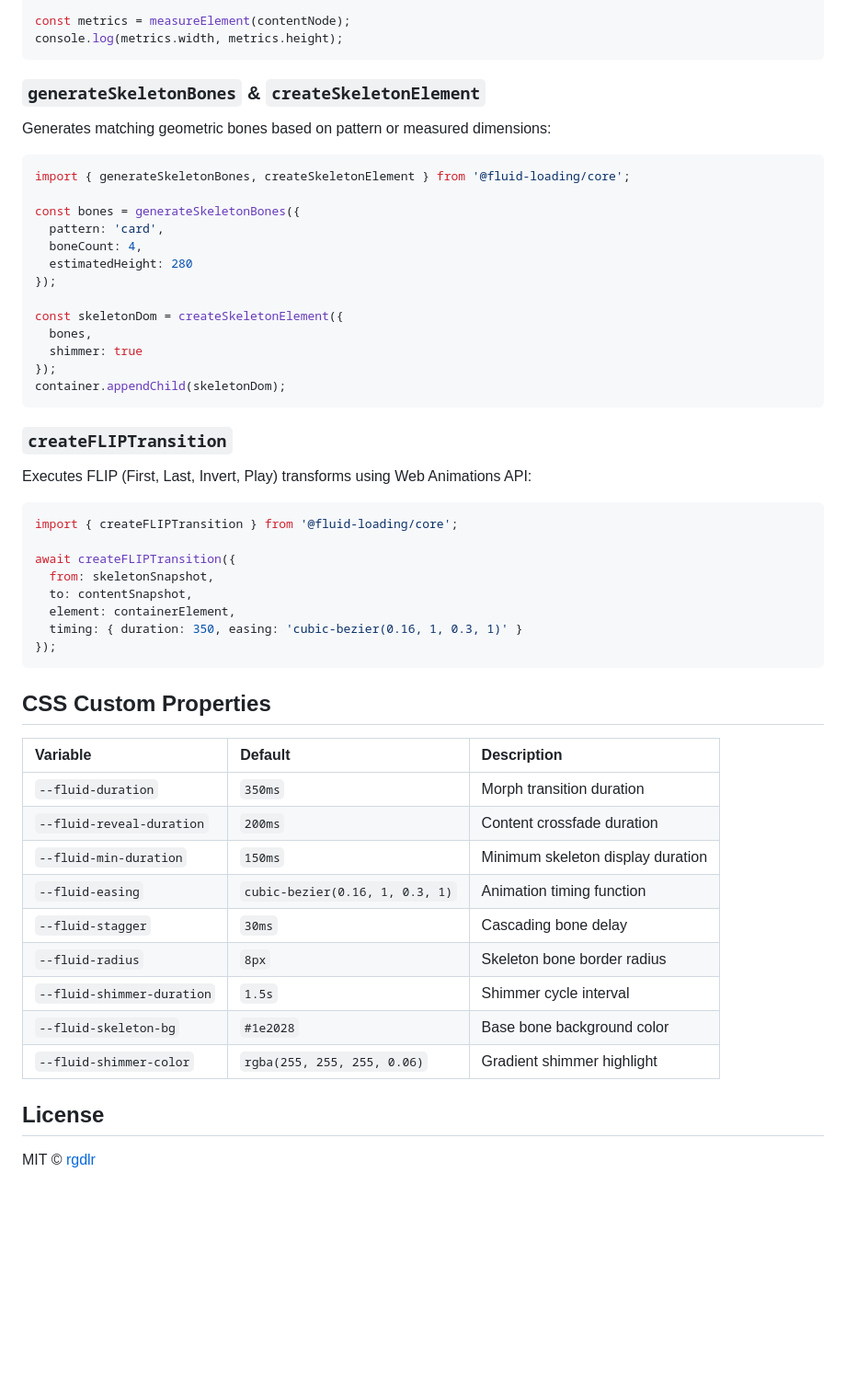
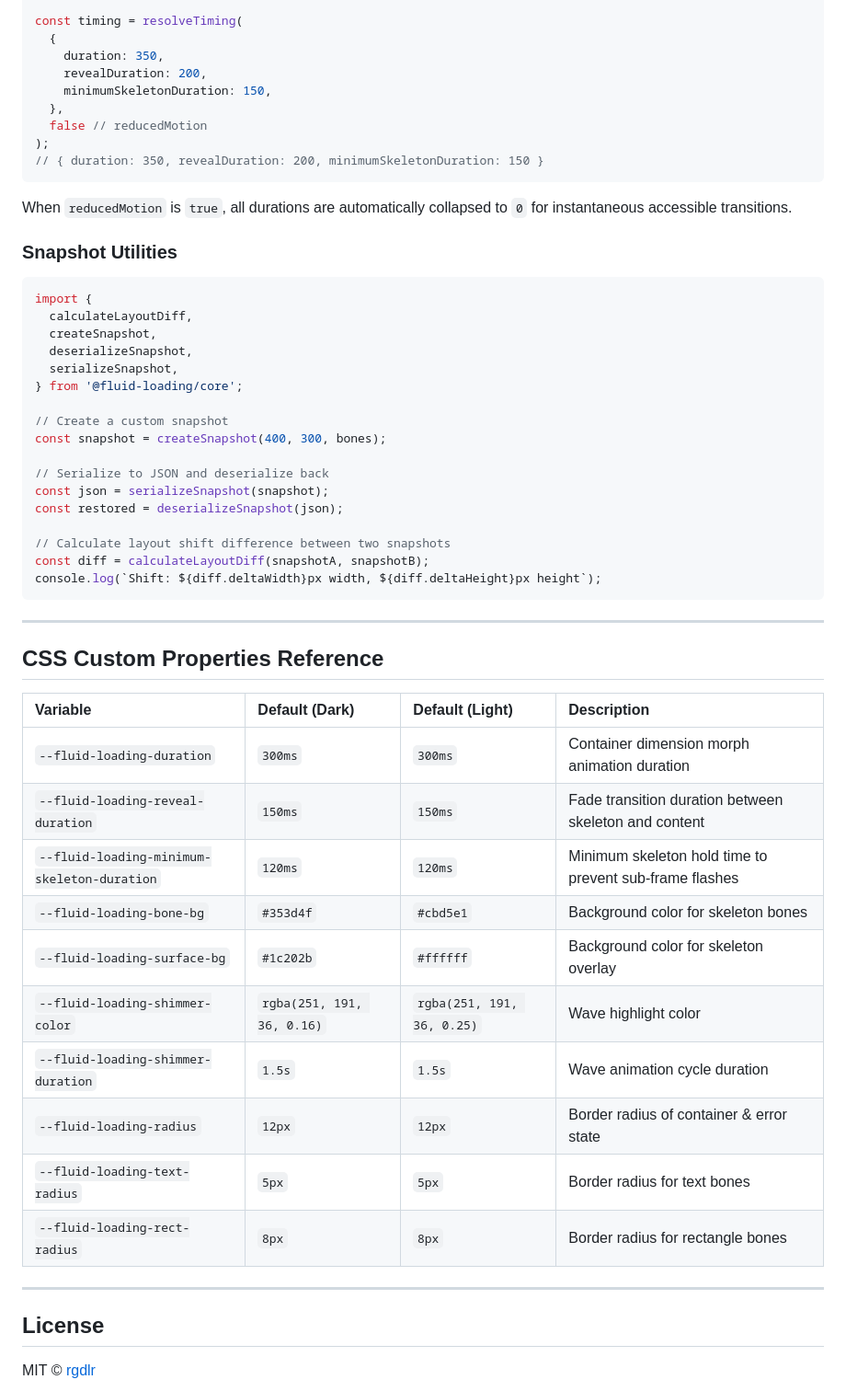
Before and after one commit to rgdlr/fluid-loading, a Markdown page: packages/core/README.md, the part around one of its changes. Shown at 92% size. Rendered like a GitHub page; blank space fills up the shorter version.

Commit message:
docs: update readme to clarify core functionality and improve descriptions

````diff
--- a/packages/core/README.md
+++ b/packages/core/README.md
@@ -77,56 +127,57 @@ import { measureElement } from '@fluid-loading/core';
 
-const metrics = measureElement(contentNode);
-console.log(metrics.width, metrics.height);
+const timing = resolveTiming(
+  {
+    duration: 350,
+    revealDuration: 200,
+    minimumSkeletonDuration: 150,
+  },
+  false // reducedMotion
+);
+// { duration: 350, revealDuration: 200, minimumSkeletonDuration: 150 }
 ```
 
-### `generateSkeletonBones` & `createSkeletonElement`
+When `reducedMotion` is `true`, all durations are automatically collapsed to `0` for instantaneous accessible transitions.
 
-Generates matching geometric bones based on pattern or measured dimensions:
+### Snapshot Utilities
 
 ```ts
-import { generateSkeletonBones, createSkeletonElement } from '@fluid-loading/core';
+import {
+  calculateLayoutDiff,
+  createSnapshot,
+  deserializeSnapshot,
+  serializeSnapshot,
+} from '@fluid-loading/core';
 
-const bones = generateSkeletonBones({
-  pattern: 'card',
-  boneCount: 4,
-  estimatedHeight: 280
-});
+// Create a custom snapshot
+const snapshot = createSnapshot(400, 300, bones);
 
-const skeletonDom = createSkeletonElement({
-  bones,
-  shimmer: true
-});
-container.appendChild(skeletonDom);
+// Serialize to JSON and deserialize back
+const json = serializeSnapshot(snapshot);
+const restored = deserializeSnapshot(json);
+
+// Calculate layout shift difference between two snapshots
+const diff = calculateLayoutDiff(snapshotA, snapshotB);
+console.log(`Shift: ${diff.deltaWidth}px width, ${diff.deltaHeight}px height`);
 ```
 
-### `createFLIPTransition`
+---
 
-Executes FLIP (First, Last, Invert, Play) transforms using Web Animations API:
+## CSS Custom Properties Reference
 
-```ts
-import { createFLIPTransition } from '@fluid-loading/core';
+| Variable | Default (Dark) | Default (Light) | Description |
+| :--- | :--- | :--- | :--- |
+| `--fluid-loading-duration` | `300ms` | `300ms` | Container dimension morph animation duration |
+| `--fluid-loading-reveal-duration` | `150ms` | `150ms` | Fade transition duration between skeleton and content |
+| `--fluid-loading-minimum-skeleton-duration` | `120ms` | `120ms` | Minimum skeleton hold time to prevent sub-frame flashes |
+| `--fluid-loading-bone-bg` | `#353d4f` | `#cbd5e1` | Background color for skeleton bones |
+| `--fluid-loading-surface-bg` | `#1c202b` | `#ffffff` | Background color for skeleton overlay |
+| `--fluid-loading-shimmer-color` | `rgba(251, 191, 36, 0.16)` | `rgba(251, 191, 36, 0.25)` | Wave highlight color |
+| `--fluid-loading-shimmer-duration` | `1.5s` | `1.5s` | Wave animation cycle duration |
+| `--fluid-loading-radius` | `12px` | `12px` | Border radius of container & error state |
+| `--fluid-loading-text-radius` | `5px` | `5px` | Border radius for text bones |
+| `--fluid-loading-rect-radius` | `8px` | `8px` | Border radius for rectangle bones |
 
-await createFLIPTransition({
-  from: skeletonSnapshot,
-  to: contentSnapshot,
-  element: containerElement,
-  timing: { duration: 350, easing: 'cubic-bezier(0.16, 1, 0.3, 1)' }
-});
-```
-
-## CSS Custom Properties
-
-| Variable | Default | Description |
-| :--- | :--- | :--- |
-| `--fluid-duration` | `350ms` | Morph transition duration |
-| `--fluid-reveal-duration` | `200ms` | Content crossfade duration |
-| `--fluid-min-duration` | `150ms` | Minimum skeleton display duration |
-| `--fluid-easing` | `cubic-bezier(0.16, 1, 0.3, 1)` | Animation timing function |
-| `--fluid-stagger` | `30ms` | Cascading bone delay |
-| `--fluid-radius` | `8px` | Skeleton bone border radius |
-| `--fluid-shimmer-duration`| `1.5s` | Shimmer cycle interval |
-| `--fluid-skeleton-bg` | `#1e2028` | Base bone background color |
-| `--fluid-shimmer-color` | `rgba(255, 255, 255, 0.06)` | Gradient shimmer highlight |
+---
 
 ## License
 
````
Also changed, not shown: other parts of packages/core/README.md (+75 -25 lines).
